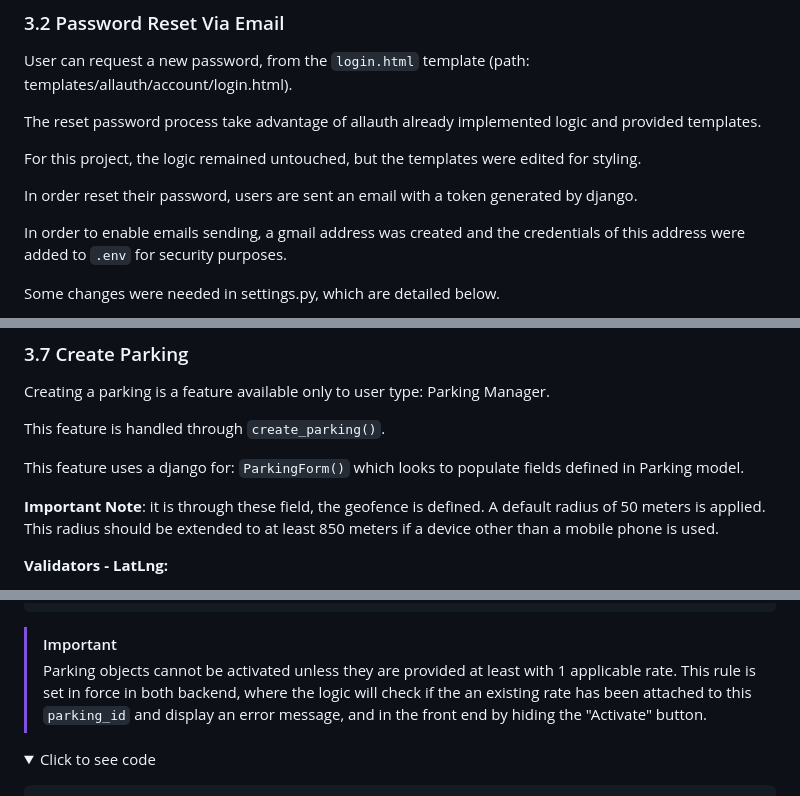
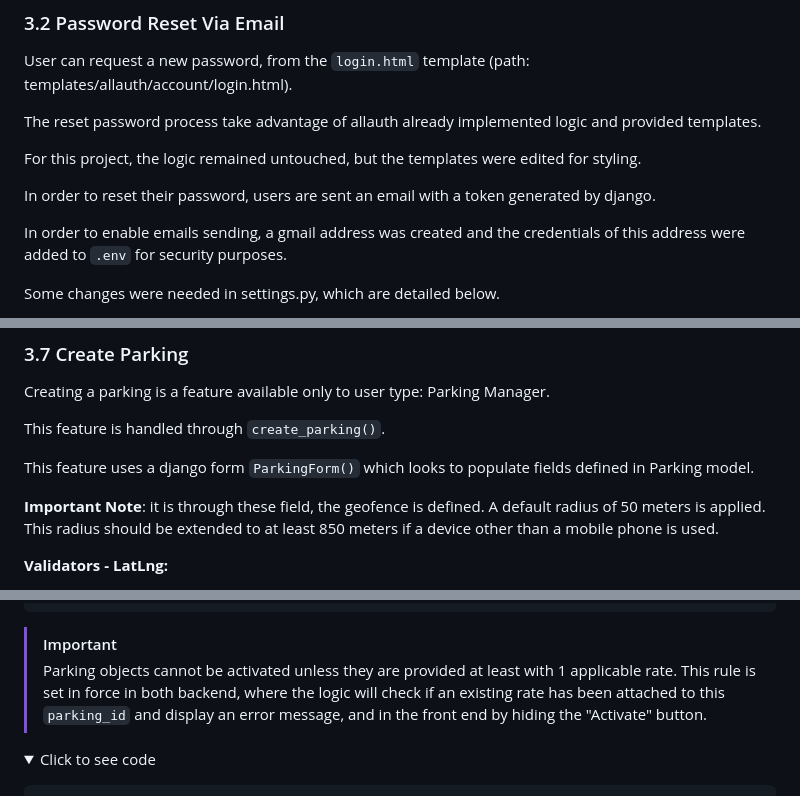
Before and after one commit to PhilMele/M4Project, a Markdown page: README.md, 3 parts joined by grey strips. GitHub-like rendering; folded sections open.

```diff
--- a/README.md
+++ b/README.md
@@ -450,7 +450,7 @@ The reset password process take advantage of allauth already implemented logic a
 
 For this project, the logic remained untouched, but the templates were edited for styling.
 
-In order reset their password, users are sent an email with a token generated by django.
+In order to reset their password, users are sent an email with a token generated by django.
 
 In order to enable emails sending, a gmail address was created and the credentials of this address were added to `.env` for security purposes.
 
@@ -689,7 +689,7 @@ Creating a parking is a feature available only to user type: Parking Manager.
 
 This feature is handled through `create_parking()`.
 
-This feature uses a django for: `ParkingForm()` which looks to populate fields defined in Parking model.
+This feature uses a django form `ParkingForm()` which looks to populate fields defined in Parking model.
 
 **Important Note**: it is through these field, the geofence is defined. A default radius of 50 meters is applied. This radius should be extended to at least 850 meters if a device other than a mobile phone is used.
 
@@ -840,7 +840,7 @@ The button that triggers this function on the template under :
 
 
 > [!IMPORTANT]
-> Parking objects cannot be activated unless they are provided at least with 1 applicable rate. This rule is set in force in both backend, where the logic will check if the an existing rate has been attached to this `parking_id` and display an error message, and in the front end by hiding the "Activate" button.
+> Parking objects cannot be activated unless they are provided at least with 1 applicable rate. This rule is set in force in both backend, where the logic will check if an existing rate has been attached to this `parking_id` and display an error message, and in the front end by hiding the "Activate" button.
 
 <details>
 <summary style="color: white; background: black; padding: 5px;">Click to see code</summary>
```
Also changed, not shown: other parts of README.md (+14 -13 lines).
